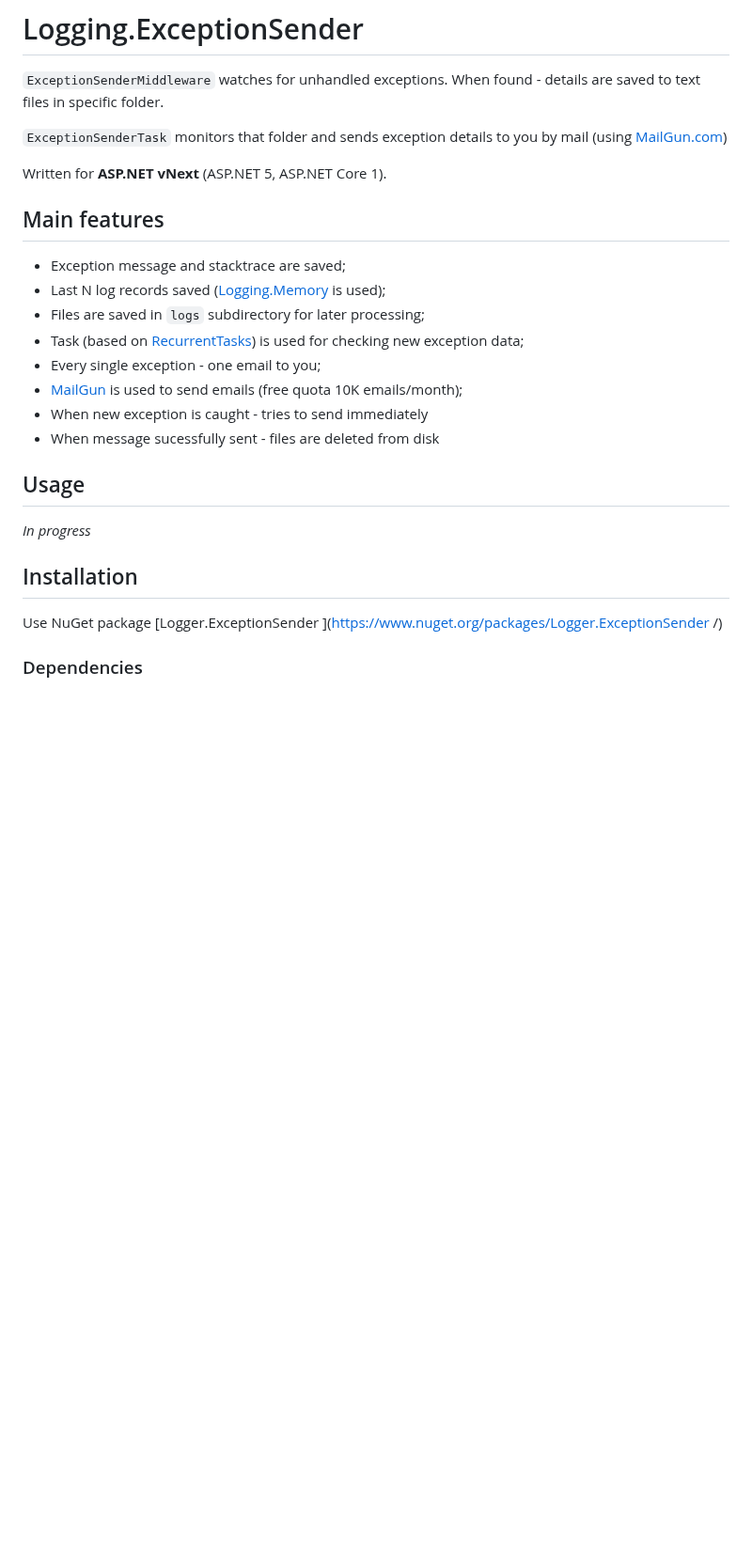
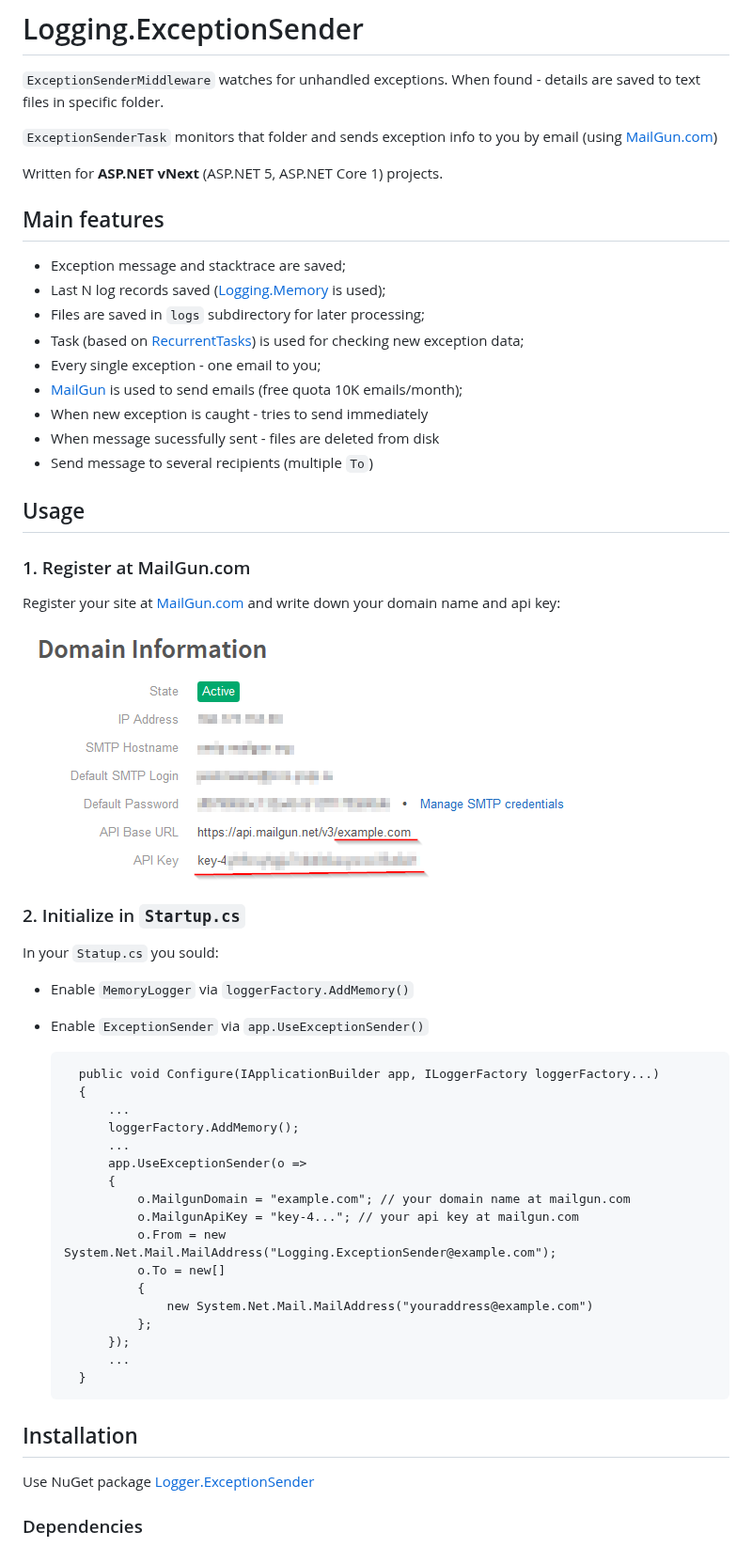
Before and after one commit to justdmitry/Logging.ExceptionSender, a Markdown page: README.md, the part around the change. Shown at 94% size. GitHub-like rendering; pictures changed too: docs/mailgun.png (added); blank space fills up the shorter version.

```diff
--- a/README.md
+++ b/README.md
@@ -2,9 +2,9 @@
 
 `ExceptionSenderMiddleware` watches for unhandled exceptions. When found - details are saved to text files in specific folder.
 
-`ExceptionSenderTask` monitors that folder and sends exception details to you by mail (using [MailGun.com][3])
+`ExceptionSenderTask` monitors that folder and sends exception info to you by email (using [MailGun.com][3])
 
-Written for **ASP.NET vNext** (ASP.NET 5, ASP.NET Core 1).
+Written for **ASP.NET vNext** (ASP.NET 5, ASP.NET Core 1) projects.
 
 ## Main features
 
@@ -16,16 +16,46 @@ Written for **ASP.NET vNext** (ASP.NET 5, ASP.NET Core 1).
 * [MailGun][3] is used to send emails (free quota 10K emails/month);
 * When new exception is caught - tries to send immediately
 * When message sucessfully sent - files are deleted from disk
+* Send message to several recipients (multiple `To`)
 
 ## Usage
 
-*In progress*
+### 1. Register at MailGun.com
+
+Register your site at [MailGun.com][3] and write down your domain name and api key:
+
+!["sample](docs/mailgun.png)
+
+### 2. Initialize in `Startup.cs`
+
+In your `Statup.cs` you sould:
+
+* Enable `MemoryLogger` via `loggerFactory.AddMemory()`
+* Enable `ExceptionSender` via `app.UseExceptionSender()`
+
+
+        public void Configure(IApplicationBuilder app, ILoggerFactory loggerFactory...)
+        {
+            ...
+            loggerFactory.AddMemory();
+            ...
+            app.UseExceptionSender(o =>
+            {
+                o.MailgunDomain = "example.com"; // your domain name at mailgun.com
+                o.MailgunApiKey = "key-4..."; // your api key at mailgun.com
+                o.From = new System.Net.Mail.MailAddress("Logging.ExceptionSender@example.com");
+                o.To = new[]
+                {
+                    new System.Net.Mail.MailAddress("youraddress@example.com")
+                };
+            });
+            ...
+        }
+
 
 ## Installation
 
-Use NuGet package [Logger.ExceptionSender
-](https://www.nuget.org/packages/Logger.ExceptionSender
-/)
+Use NuGet package [Logger.ExceptionSender](https://www.nuget.org/packages/Logger.ExceptionSender)
 
 ### Dependencies
 
```
Also changed, not shown: 4 other files.
